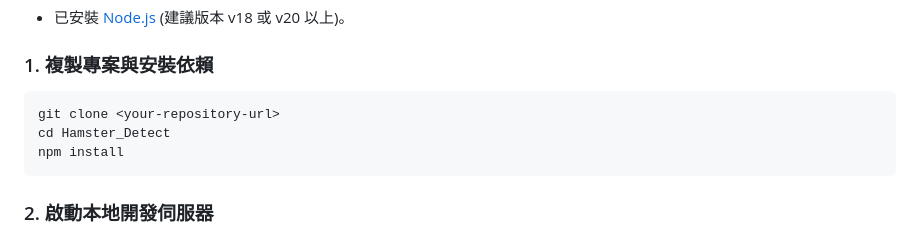
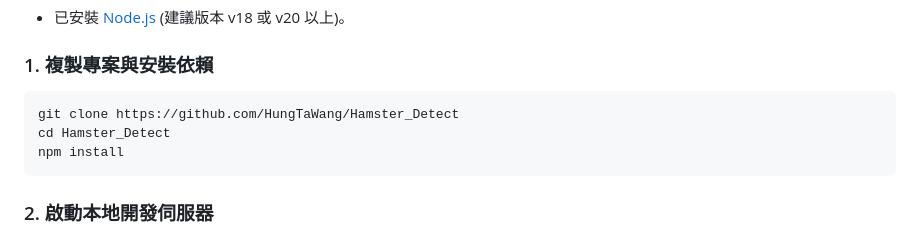
Before and after one commit to HungTaWang/Hamster_Detect, a Markdown page: README.md, the part around the change. Rendered like a GitHub page.

````diff
--- a/README.md
+++ b/README.md
@@ -123,7 +123,7 @@ $$C = v_{1x}v_{2y} - v_{1y}v_{2x}$$
 
 ### 1. 複製專案與安裝依賴
 ```bash
-git clone <your-repository-url>
+git clone https://github.com/HungTaWang/Hamster_Detect
 cd Hamster_Detect
 npm install
 ```
````
